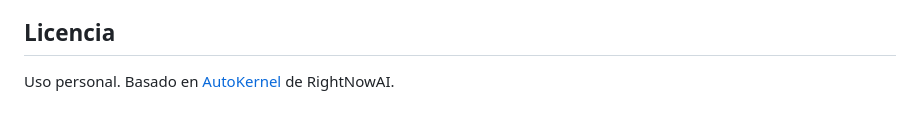
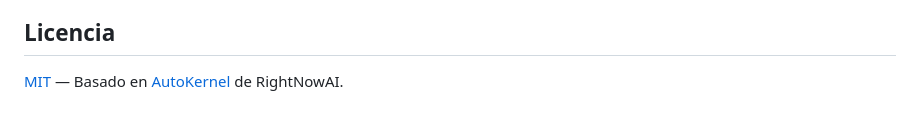
Before and after one commit to Iniciativas-Alexendros/autokernel, a Markdown page: README.md, the part around the change. Drawn GitHub-style.

Commit message:
docs: README con licencia MIT

```diff
--- a/README.md
+++ b/README.md
@@ -106,4 +106,4 @@ bash scripts/nightly_pipeline.sh
 
 ## Licencia
 
-Uso personal. Basado en [AutoKernel](https://github.com/RightNowAI/auto-kernel) de RightNowAI.
+[MIT](LICENSE) — Basado en [AutoKernel](https://github.com/RightNowAI/auto-kernel) de RightNowAI.
```
